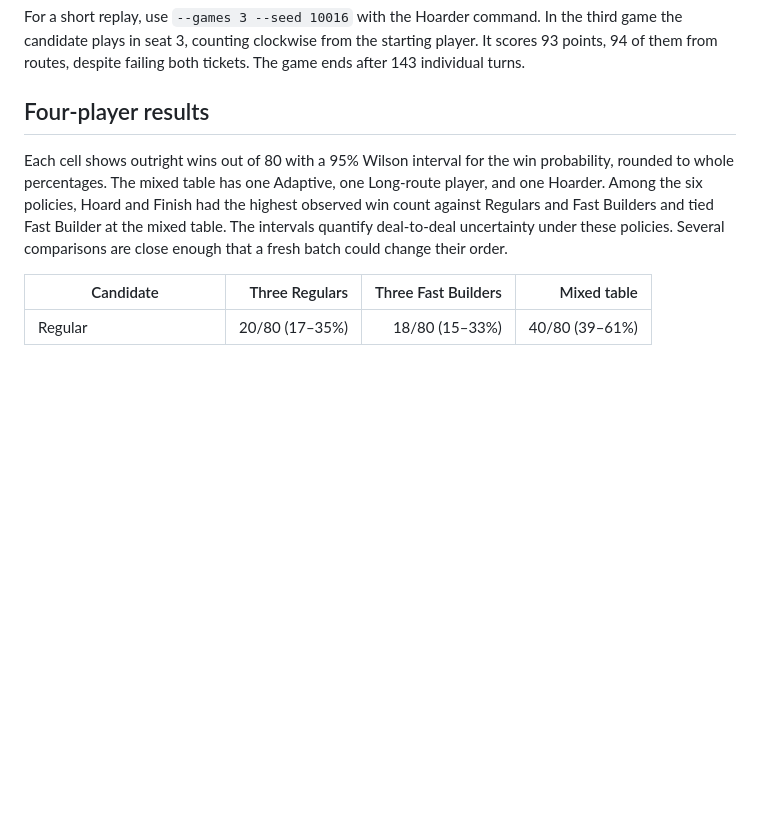
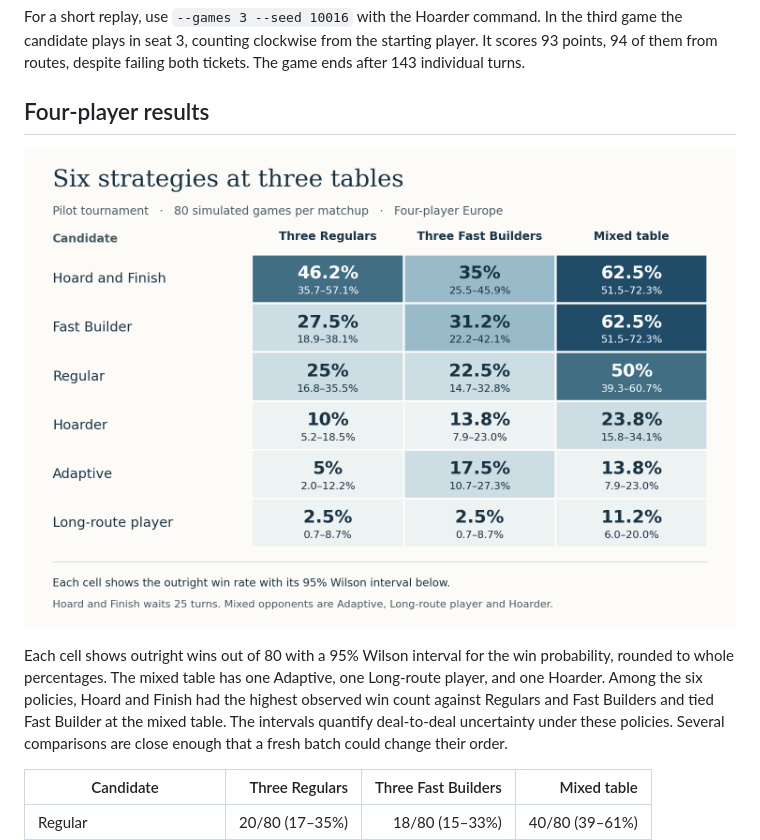
Before and after one commit to DevMarkusLejon/Ticket_To__Ride_Europe_Companion, a Markdown page: docs/europe-tournament.md, the part around the change. GitHub-like rendering; pictures changed too: docs/figures/pilot-win-rates.png (added); blank space fills up the shorter version.

```diff
--- a/docs/europe-tournament.md
+++ b/docs/europe-tournament.md
@@ -15,6 +15,8 @@ python -m experiments.europe_pilot --out pilot.csv
 For a short replay, use `--games 3 --seed 10016` with the Hoarder command. In the third game the candidate plays in seat 3, counting clockwise from the starting player. It scores 93 points, 94 of them from routes, despite failing both tickets. The game ends after 143 individual turns.
 
 ## Four-player results
+
+![Pilot win-rate heatmap. Hoard and Finish wins most often against Regulars and Fast Builders and ties Fast Builder against the mixed opponents. Each cell includes its 95% interval.](figures/pilot-win-rates.png)
 
 Each cell shows outright wins out of 80 with a 95% Wilson interval for the win probability, rounded to whole percentages. The mixed table has one Adaptive, one Long-route player, and one Hoarder. Among the six policies, Hoard and Finish had the highest observed win count against Regulars and Fast Builders and tied Fast Builder at the mixed table. The intervals quantify deal-to-deal uncertainty under these policies. Several comparisons are close enough that a fresh batch could change their order.
 
```
Also changed, not shown: README.md (+13 -3 lines), docs/europe-wait-comparison.md (+2 -0 lines), docs/figures/wait-comparison.png (added), 10 other files.
